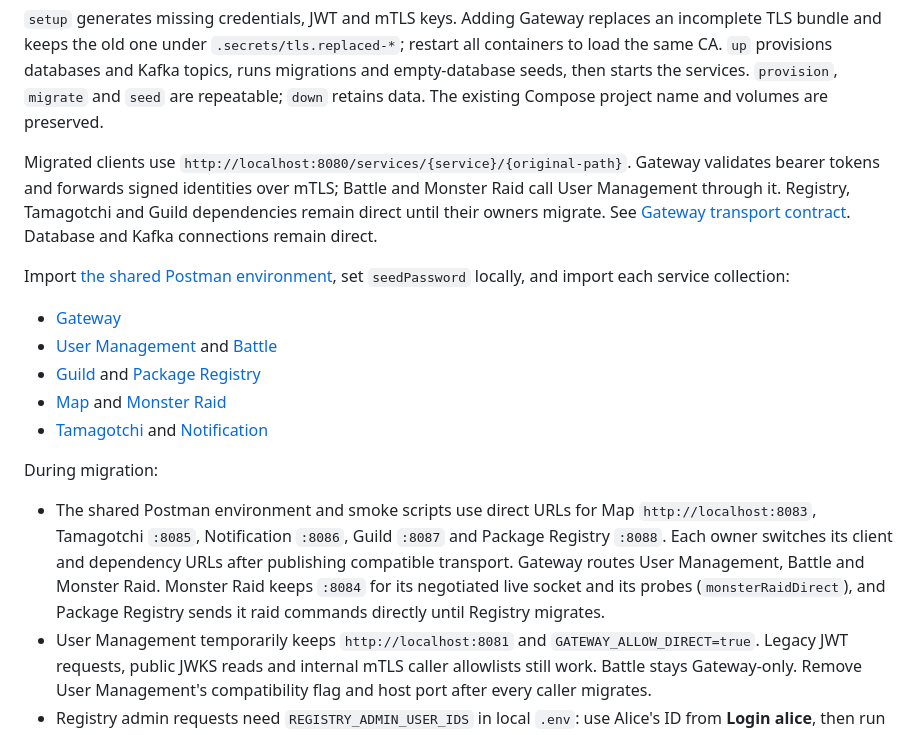
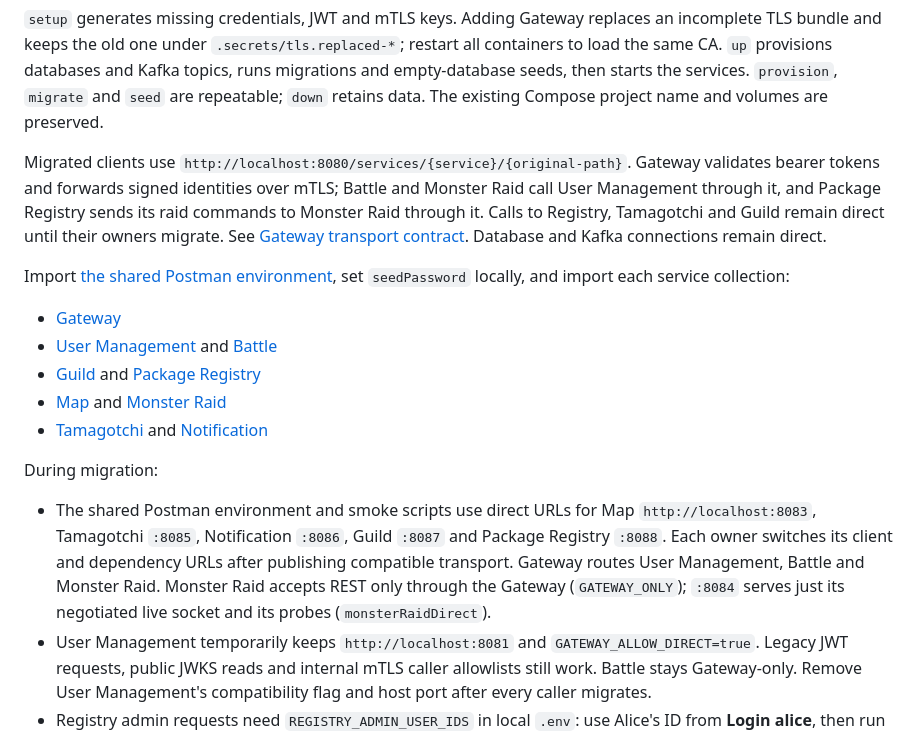
Before and after one commit to AlexDandy77/tamagotchi-go, a Markdown page: README.md, the part around the change. GitHub-like rendering.

Commit message:
docs(common): describe Monster Raid as reachable only through the Gateway

```diff
--- a/README.md
+++ b/README.md
@@ -54,7 +54,7 @@ python3 scripts/smoke_gateway.py
 
 `setup` generates missing credentials, JWT and mTLS keys. Adding Gateway replaces an incomplete TLS bundle and keeps the old one under `.secrets/tls.replaced-*`; restart all containers to load the same CA. `up` provisions databases and Kafka topics, runs migrations and empty-database seeds, then starts the services. `provision`, `migrate` and `seed` are repeatable; `down` retains data. The existing Compose project name and volumes are preserved.
 
-Migrated clients use `http://localhost:8080/services/{service}/{original-path}`. Gateway validates bearer tokens and forwards signed identities over mTLS; Battle and Monster Raid call User Management through it. Registry, Tamagotchi and Guild dependencies remain direct until their owners migrate. See [Gateway transport contract](contracts/gateway.md). Database and Kafka connections remain direct.
+Migrated clients use `http://localhost:8080/services/{service}/{original-path}`. Gateway validates bearer tokens and forwards signed identities over mTLS; Battle and Monster Raid call User Management through it, and Package Registry sends its raid commands to Monster Raid through it. Calls to Registry, Tamagotchi and Guild remain direct until their owners migrate. See [Gateway transport contract](contracts/gateway.md). Database and Kafka connections remain direct.
 
 Import [the shared Postman environment](postman/local.postman_environment.json), set `seedPassword` locally, and import each service collection:
 
@@ -66,7 +66,7 @@ Import [the shared Postman environment](postman/local.postman_environment.json),
 
 During migration:
 
-- The shared Postman environment and smoke scripts use direct URLs for Map `http://localhost:8083`, Tamagotchi `:8085`, Notification `:8086`, Guild `:8087` and Package Registry `:8088`. Each owner switches its client and dependency URLs after publishing compatible transport. Gateway routes User Management, Battle and Monster Raid. Monster Raid keeps `:8084` for its negotiated live socket and its probes (`monsterRaidDirect`), and Package Registry sends it raid commands directly until Registry migrates.
+- The shared Postman environment and smoke scripts use direct URLs for Map `http://localhost:8083`, Tamagotchi `:8085`, Notification `:8086`, Guild `:8087` and Package Registry `:8088`. Each owner switches its client and dependency URLs after publishing compatible transport. Gateway routes User Management, Battle and Monster Raid. Monster Raid accepts REST only through the Gateway (`GATEWAY_ONLY`); `:8084` serves just its negotiated live socket and its probes (`monsterRaidDirect`).
 - User Management temporarily keeps `http://localhost:8081` and `GATEWAY_ALLOW_DIRECT=true`. Legacy JWT requests, public JWKS reads and internal mTLS caller allowlists still work. Battle stays Gateway-only. Remove User Management's compatibility flag and host port after every caller migrates.
 - Registry admin requests need `REGISTRY_ADMIN_USER_IDS` in local `.env`: use Alice's ID from **Login alice**, then run `docker compose up -d package-registry`.
 - Tamagotchi and Notification's last verified 0.4.1 images use seeded user IDs as `devToken` because authentication/dependencies remain mocked. Their existing business gaps are listed in [architecture](ARCHITECTURE.md#integration-checks).
```
Also changed, not shown: ARCHITECTURE.md (+3 -3 lines).
